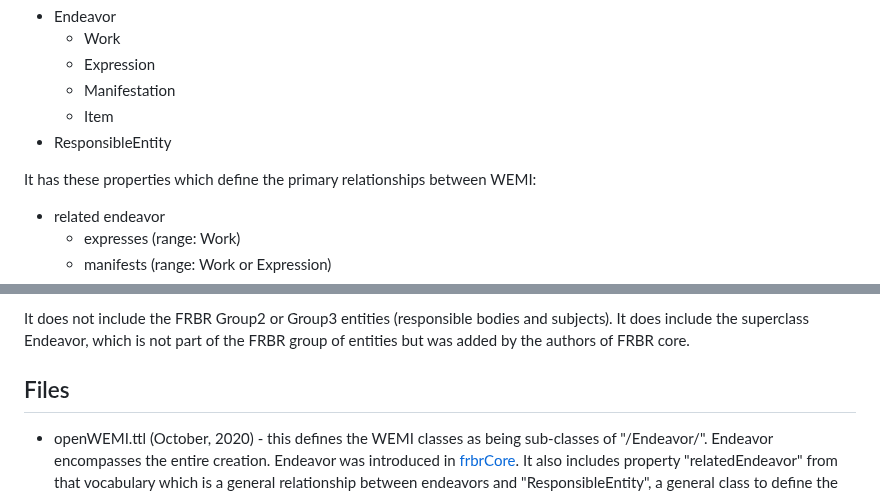
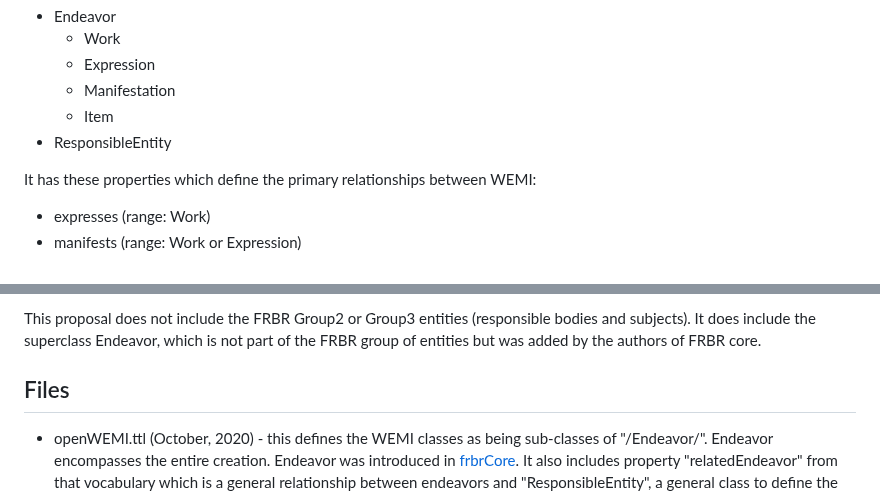
Before and after one commit to dcmi/openwemi, a Markdown page: README.md, 2 parts joined by grey strips. Drawn GitHub-style.

```diff
--- a/README.md
+++ b/README.md
@@ -17,7 +17,6 @@ The minimal WEMI set has these classes and subclasses:
 * ResponsibleEntity
 
 It has these properties which define the primary relationships between WEMI:
-* related endeavor
   * expresses (range: Work)
   * manifests (range: Work or Expression)
   * instantiates (range: Work or Expression or Manifestation)
@@ -24,5 +25,5 @@ It has these properties which define the primary relationships between WEMI:
 
-It does not include the FRBR Group2 or Group3 entities (responsible bodies and subjects). It does include the superclass Endeavor, which is not part of the FRBR group of entities but was added by the authors of FRBR core.
+This proposal does not include the FRBR Group2 or Group3 entities (responsible bodies and subjects). It does include the superclass Endeavor, which is not part of the FRBR group of entities but was added by the authors of FRBR core.
 
 ## Files
 
```
Also changed, not shown: other parts of README.md (+2 -0 lines).
